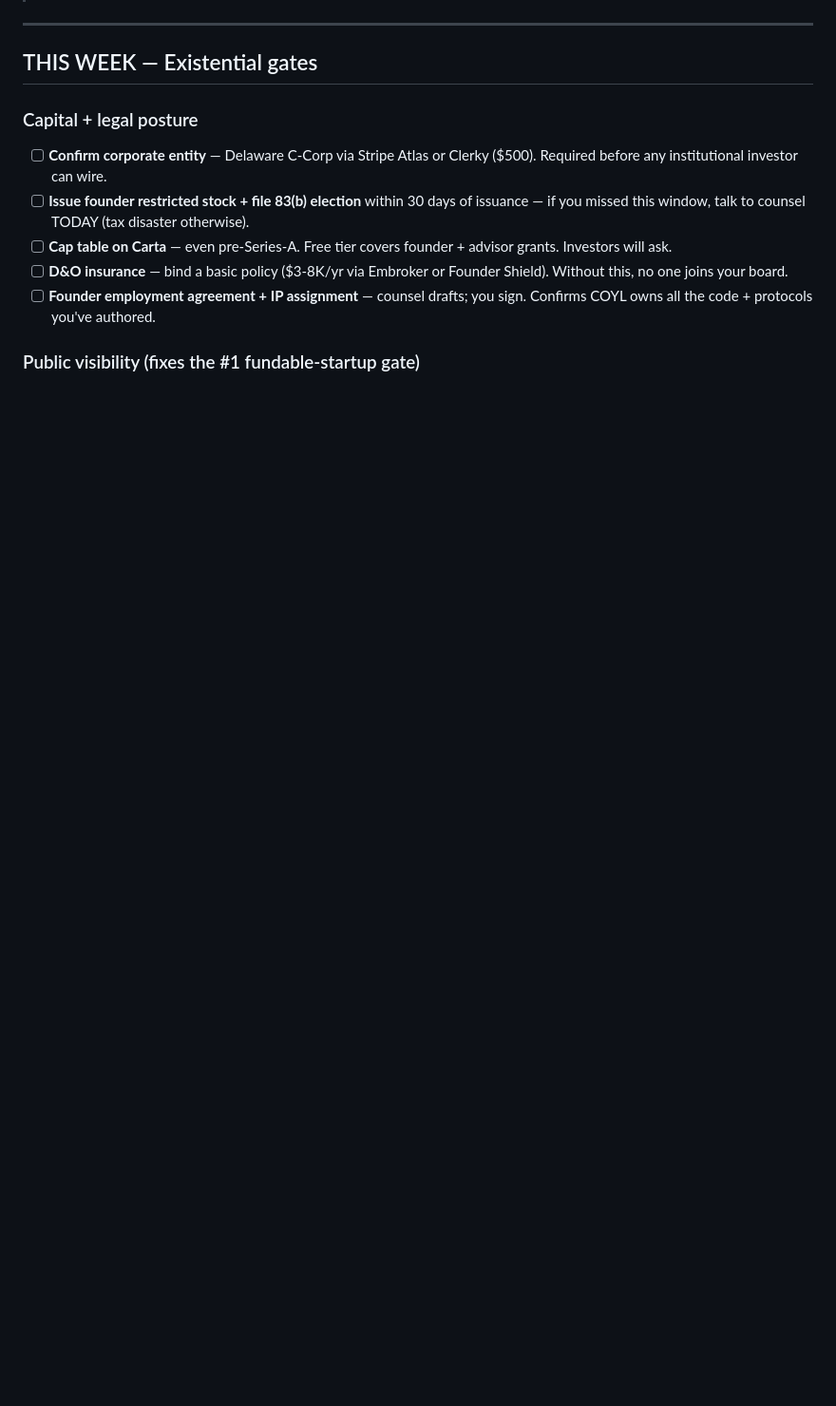
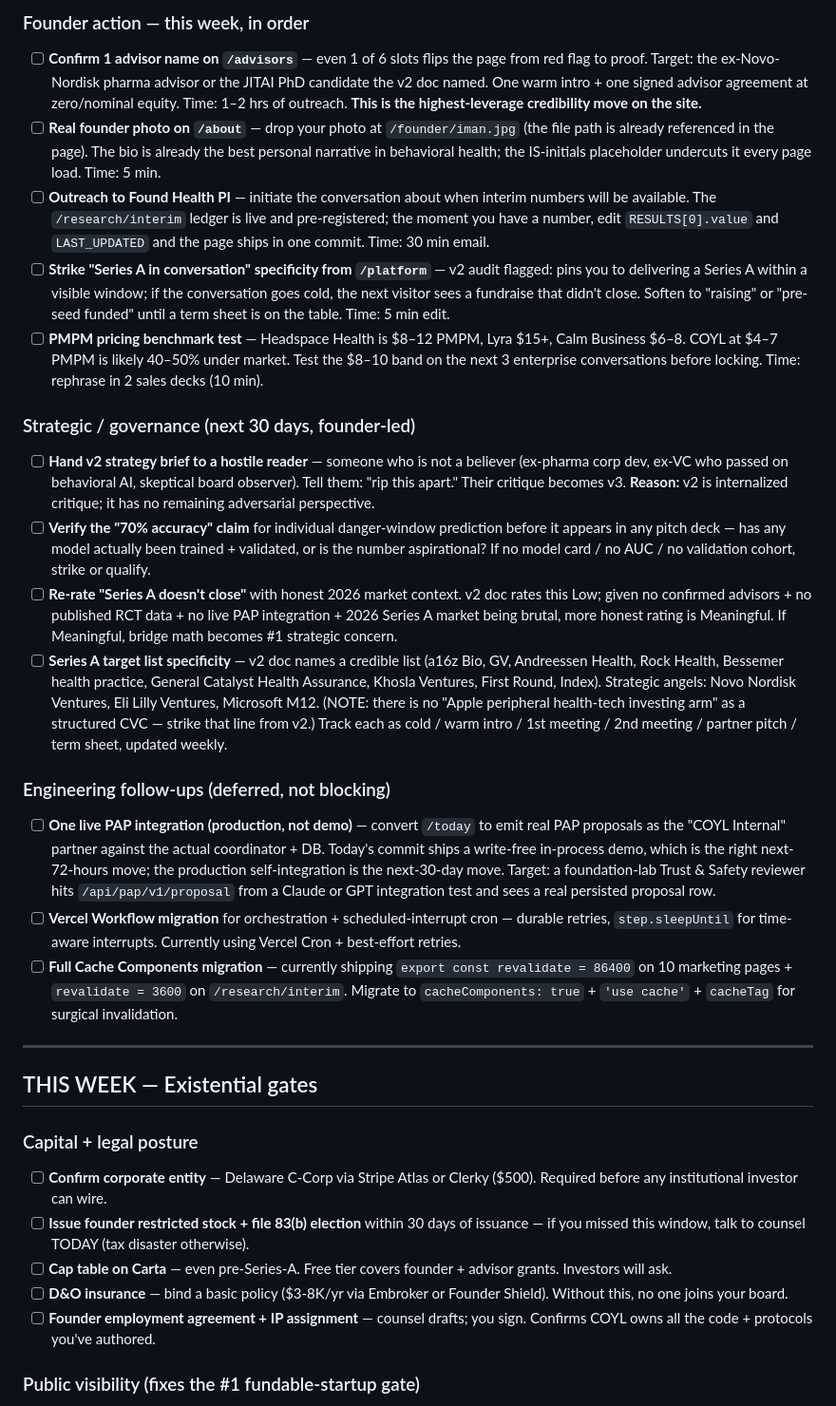
Before and after one commit to FutureEnterprises/chief-of-staff, a Markdown page: docs/strategy/founder-action-master-list.md, the part around one of its changes. Shown at 95% size. Rendered like a GitHub page; blank space fills up the shorter version.

```diff
--- a/docs/strategy/founder-action-master-list.md
+++ b/docs/strategy/founder-action-master-list.md
@@ -11,3 +28,20 @@
+### Founder action — this week, in order
+- [ ] **Confirm 1 advisor name on `/advisors`** — even 1 of 6 slots flips the page from red flag to proof. Target: the ex-Novo-Nordisk pharma advisor or the JITAI PhD candidate the v2 doc named. One warm intro + one signed advisor agreement at zero/nominal equity. Time: 1–2 hrs of outreach. **This is the highest-leverage credibility move on the site.**
+- [ ] **Real founder photo on `/about`** — drop your photo at `/founder/iman.jpg` (the file path is already referenced in the page). The bio is already the best personal narrative in behavioral health; the IS-initials placeholder undercuts it every page load. Time: 5 min.
+- [ ] **Outreach to Found Health PI** — initiate the conversation about when interim numbers will be available. The `/research/interim` ledger is live and pre-registered; the moment you have a number, edit `RESULTS[0].value` and `LAST_UPDATED` and the page ships in one commit. Time: 30 min email.
+- [ ] **Strike "Series A in conversation" specificity from `/platform`** — v2 audit flagged: pins you to delivering a Series A within a visible window; if the conversation goes cold, the next visitor sees a fundraise that didn't close. Soften to "raising" or "pre-seed funded" until a term sheet is on the table. Time: 5 min edit.
+- [ ] **PMPM pricing benchmark test** — Headspace Health is $8–12 PMPM, Lyra $15+, Calm Business $6–8. COYL at $4–7 PMPM is likely 40–50% under market. Test the $8–10 band on the next 3 enterprise conversations before locking. Time: rephrase in 2 sales decks (10 min).
+
+### Strategic / governance (next 30 days, founder-led)
+- [ ] **Hand v2 strategy brief to a hostile reader** — someone who is not a believer (ex-pharma corp dev, ex-VC who passed on behavioral AI, skeptical board observer). Tell them: "rip this apart." Their critique becomes v3. **Reason:** v2 is internalized critique; it has no remaining adversarial perspective.
+- [ ] **Verify the "70% accuracy" claim** for individual danger-window prediction before it appears in any pitch deck — has any model actually been trained + validated, or is the number aspirational? If no model card / no AUC / no validation cohort, strike or qualify.
+- [ ] **Re-rate "Series A doesn't close"** with honest 2026 market context. v2 doc rates this Low; given no confirmed advisors + no published RCT data + no live PAP integration + 2026 Series A market being brutal, more honest rating is Meaningful. If Meaningful, bridge math becomes #1 strategic concern.
+- [ ] **Series A target list specificity** — v2 doc names a credible list (a16z Bio, GV, Andreessen Health, Rock Health, Bessemer health practice, General Catalyst Health Assurance, Khosla Ventures, First Round, Index). Strategic angels: Novo Nordisk Ventures, Eli Lilly Ventures, Microsoft M12. (NOTE: there is no "Apple peripheral health-tech investing arm" as a structured CVC — strike that line from v2.) Track each as cold / warm intro / 1st meeting / 2nd meeting / partner pitch / term sheet, updated weekly.
+
+### Engineering follow-ups (deferred, not blocking)
+- [ ] **One live PAP integration (production, not demo)** — convert `/today` to emit real PAP proposals as the "COYL Internal" partner against the actual coordinator + DB. Today's commit ships a write-free in-process demo, which is the right next-72-hours move; the production self-integration is the next-30-day move. Target: a foundation-lab Trust & Safety reviewer hits `/api/pap/v1/proposal` from a Claude or GPT integration test and sees a real persisted proposal row.
+- [ ] **Vercel Workflow migration** for orchestration + scheduled-interrupt cron — durable retries, `step.sleepUntil` for time-aware interrupts. Currently using Vercel Cron + best-effort retries.
+- [ ] **Full Cache Components migration** — currently shipping `export const revalidate = 86400` on 10 marketing pages + `revalidate = 3600` on `/research/interim`. Migrate to `cacheComponents: true` + `'use cache'` + `cacheTag` for surgical invalidation.
 
 ---
 
```
Also changed, not shown: other parts of docs/strategy/founder-action-master-list.md (+17 -0 lines).
